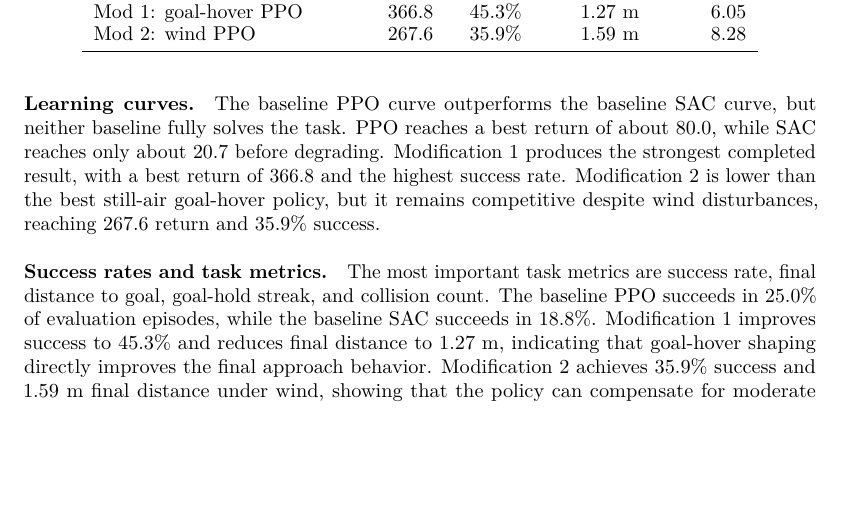
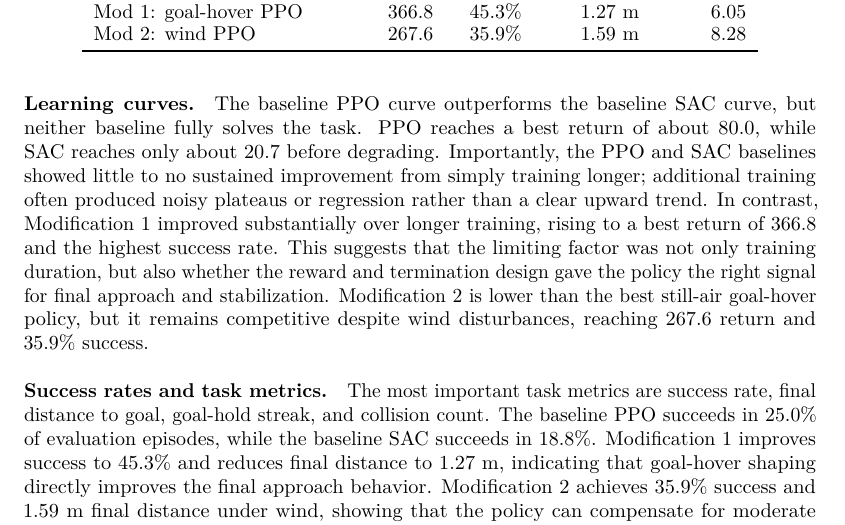
Before and after one commit to leos-bit/Intro-to-Robot-Learning-, a LaTeX paper (RL_Final_Report/main.tex): part of page 3 of 5, cut so that both start at the same text, the shorter picture padded with empty space. Compiled offline with pdfLaTeX.

Commit message:
Clarify long training comparison

```diff
--- a/RL_Final_Report/main.tex
+++ b/RL_Final_Report/main.tex
@@ -85,7 +85,7 @@ Mod 2: wind PPO & $267.6$ & $35.9\%$ & $1.59$ m & $8.28$ \\
 \end{table}
 
 \paragraph{Learning curves.}
-The baseline PPO curve outperforms the baseline SAC curve, but neither baseline fully solves the task. PPO reaches a best return of about $80.0$, while SAC reaches only about $20.7$ before degrading. Modification 1 produces the strongest completed result, with a best return of $366.8$ and the highest success rate. Modification 2 is lower than the best still-air goal-hover policy, but it remains competitive despite wind disturbances, reaching $267.6$ return and $35.9\%$ success.
+The baseline PPO curve outperforms the baseline SAC curve, but neither baseline fully solves the task. PPO reaches a best return of about $80.0$, while SAC reaches only about $20.7$ before degrading. Importantly, the PPO and SAC baselines showed little to no sustained improvement from simply training longer; additional training often produced noisy plateaus or regression rather than a clear upward trend. In contrast, Modification 1 improved substantially over longer training, rising to a best return of $366.8$ and the highest success rate. This suggests that the limiting factor was not only training duration, but also whether the reward and termination design gave the policy the right signal for final approach and stabilization. Modification 2 is lower than the best still-air goal-hover policy, but it remains competitive despite wind disturbances, reaching $267.6$ return and $35.9\%$ success.
 
 \paragraph{Success rates and task metrics.}
 The most important task metrics are success rate, final distance to goal, goal-hold streak, and collision count. The baseline PPO succeeds in $25.0\%$ of evaluation episodes, while the baseline SAC succeeds in $18.8\%$. Modification 1 improves success to $45.3\%$ and reduces final distance to $1.27$ m, indicating that goal-hover shaping directly improves the final approach behavior. Modification 2 achieves $35.9\%$ success and $1.59$ m final distance under wind, showing that the policy can compensate for moderate disturbances but loses some performance relative to still-air training.
```
